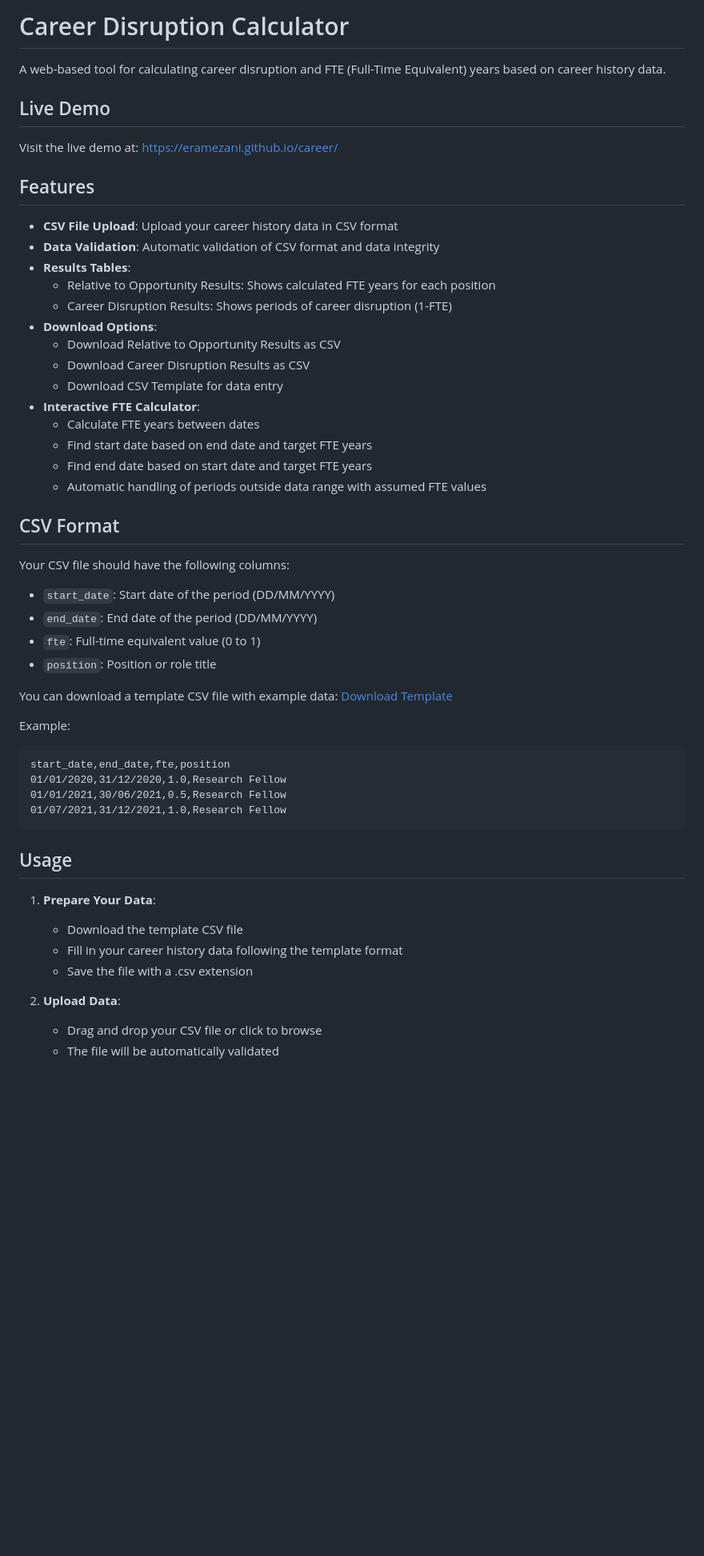
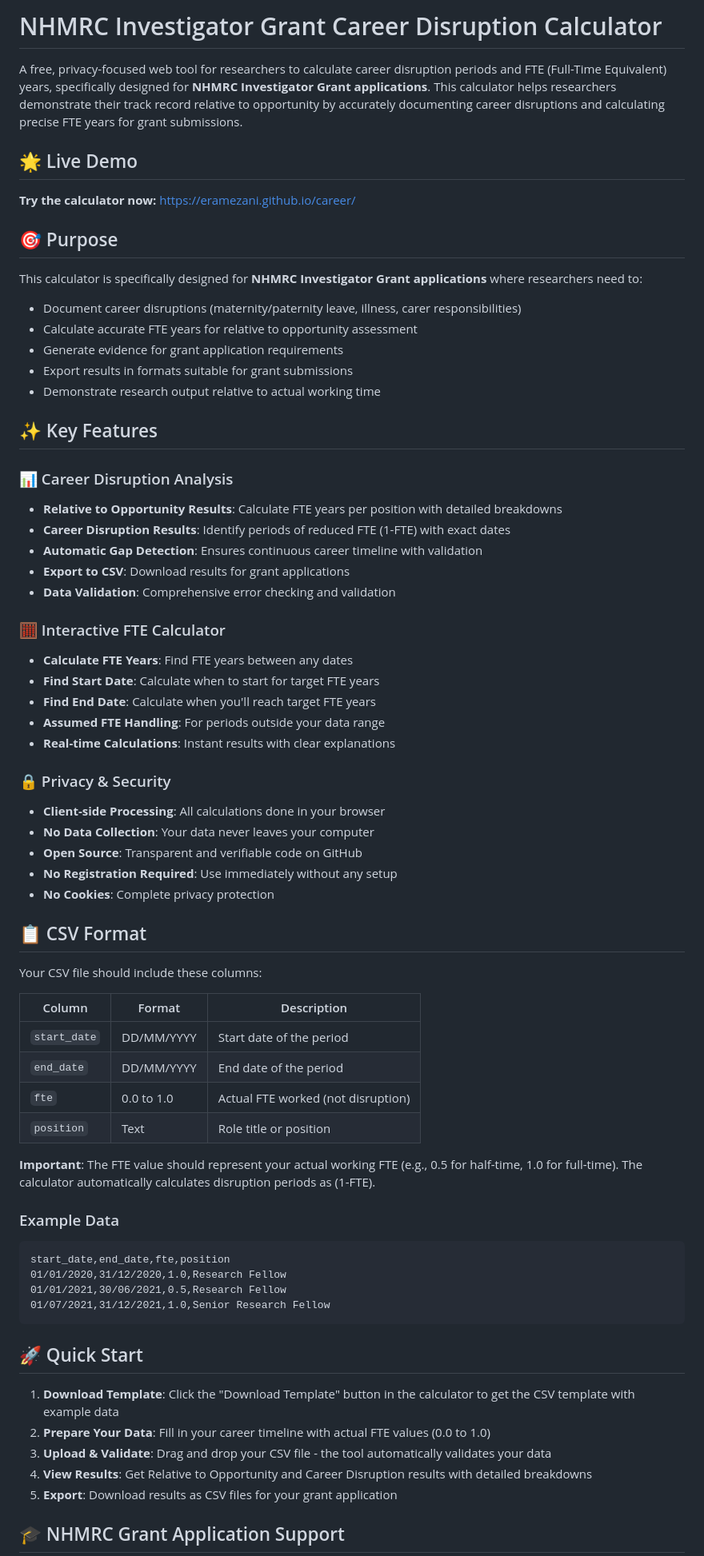
Before and after one commit to eramezani/career, a Markdown page: README.md, the part around one of its changes. Shown at 80% size. GitHub-like rendering; blank space fills up the shorter version.

````diff
--- a/README.md
+++ b/README.md
@@ -1,54 +1,71 @@
-# Career Disruption Calculator
+# NHMRC Investigator Grant Career Disruption Calculator
 
-A web-based tool for calculating career disruption and FTE (Full-Time Equivalent) years based on career history data.
+A free, privacy-focused web tool for researchers to calculate career disruption periods and FTE (Full-Time Equivalent) years, specifically designed for **NHMRC Investigator Grant applications**. This calculator helps researchers demonstrate their track record relative to opportunity by accurately documenting career disruptions and calculating precise FTE years for grant submissions.
 
-## Live Demo
+## 🌟 Live Demo
 
-Visit the live demo at: [https://eramezani.github.io/career/](https://eramezani.github.io/career/)
+**Try the calculator now:** [https://eramezani.github.io/career/](https://eramezani.github.io/career/)
 
-## Features
+## 🎯 Purpose
 
-- **CSV File Upload**: Upload your career history data in CSV format
-- **Data Validation**: Automatic validation of CSV format and data integrity
-- **Results Tables**:
-  - Relative to Opportunity Results: Shows calculated FTE years for each position
-  - Career Disruption Results: Shows periods of career disruption (1-FTE)
-- **Download Options**:
-  - Download Relative to Opportunity Results as CSV
-  - Download Career Disruption Results as CSV
-  - Download CSV Template for data entry
-- **Interactive FTE Calculator**:
-  - Calculate FTE years between dates
-  - Find start date based on end date and target FTE years
-  - Find end date based on start date and target FTE years
-  - Automatic handling of periods outside data range with assumed FTE values
+This calculator is specifically designed for **NHMRC Investigator Grant applications** where researchers need to:
+- Document career disruptions (maternity/paternity leave, illness, carer responsibilities)
+- Calculate accurate FTE years for relative to opportunity assessment
+- Generate evidence for grant application requirements
+- Export results in formats suitable for grant submissions
+- Demonstrate research output relative to actual working time
 
-## CSV Format
+## ✨ Key Features
 
-Your CSV file should have the following columns:
-- `start_date`: Start date of the period (DD/MM/YYYY)
-- `end_date`: End date of the period (DD/MM/YYYY)
-- `fte`: Full-time equivalent value (0 to 1)
-- `position`: Position or role title
+### 📊 Career Disruption Analysis
+- **Relative to Opportunity Results**: Calculate FTE years per position with detailed breakdowns
+- **Career Disruption Results**: Identify periods of reduced FTE (1-FTE) with exact dates
+- **Automatic Gap Detection**: Ensures continuous career timeline with validation
+- **Export to CSV**: Download results for grant applications
+- **Data Validation**: Comprehensive error checking and validation
 
-You can download a template CSV file with example data: [Download Template](template.csv)
+### 🧮 Interactive FTE Calculator
+- **Calculate FTE Years**: Find FTE years between any dates
+- **Find Start Date**: Calculate when to start for target FTE years
+- **Find End Date**: Calculate when you'll reach target FTE years
+- **Assumed FTE Handling**: For periods outside your data range
+- **Real-time Calculations**: Instant results with clear explanations
 
-Example:
+### 🔒 Privacy & Security
+- **Client-side Processing**: All calculations done in your browser
+- **No Data Collection**: Your data never leaves your computer
+- **Open Source**: Transparent and verifiable code on GitHub
+- **No Registration Required**: Use immediately without any setup
+- **No Cookies**: Complete privacy protection
+
+## 📋 CSV Format
+
+Your CSV file should include these columns:
+
+| Column | Format | Description |
+|--------|--------|-------------|
+| `start_date` | DD/MM/YYYY | Start date of the period |
+| `end_date` | DD/MM/YYYY | End date of the period |
+| `fte` | 0.0 to 1.0 | Actual FTE worked (not disruption) |
+| `position` | Text | Role title or position |
+
+**Important**: The FTE value should represent your actual working FTE (e.g., 0.5 for half-time, 1.0 for full-time). The calculator automatically calculates disruption periods as (1-FTE).
+
+### Example Data
 ```csv
 start_date,end_date,fte,position
 01/01/2020,31/12/2020,1.0,Research Fellow
 01/01/2021,30/06/2021,0.5,Research Fellow
-01/07/2021,31/12/2021,1.0,Research Fellow
+01/07/2021,31/12/2021,1.0,Senior Research Fellow
 ```
 
-## Usage
+## 🚀 Quick Start
 
-1. **Prepare Your Data**:
-   - Download the template CSV file
-   - Fill in your career history data following the template format
-   - Save the file with a .csv extension
+1. **Download Template**: Click the "Download Template" button in the calculator to get the CSV template with example data
+2. **Prepare Your Data**: Fill in your career timeline with actual FTE values (0.0 to 1.0)
+3. **Upload & Validate**: Drag and drop your CSV file - the tool automatically validates your data
+4. **View Results**: Get Relative to Opportunity and Career Disruption results with detailed breakdowns
+5. **Export**: Download results as CSV files for your grant application
 
-2. **Upload Data**:
-   - Drag and drop your CSV file or click to browse
-   - The file will be automatically validated
+## 🎓 NHMRC Grant Application Support
 
````
Also changed, not shown: other parts of README.md (+52 -40 lines).
